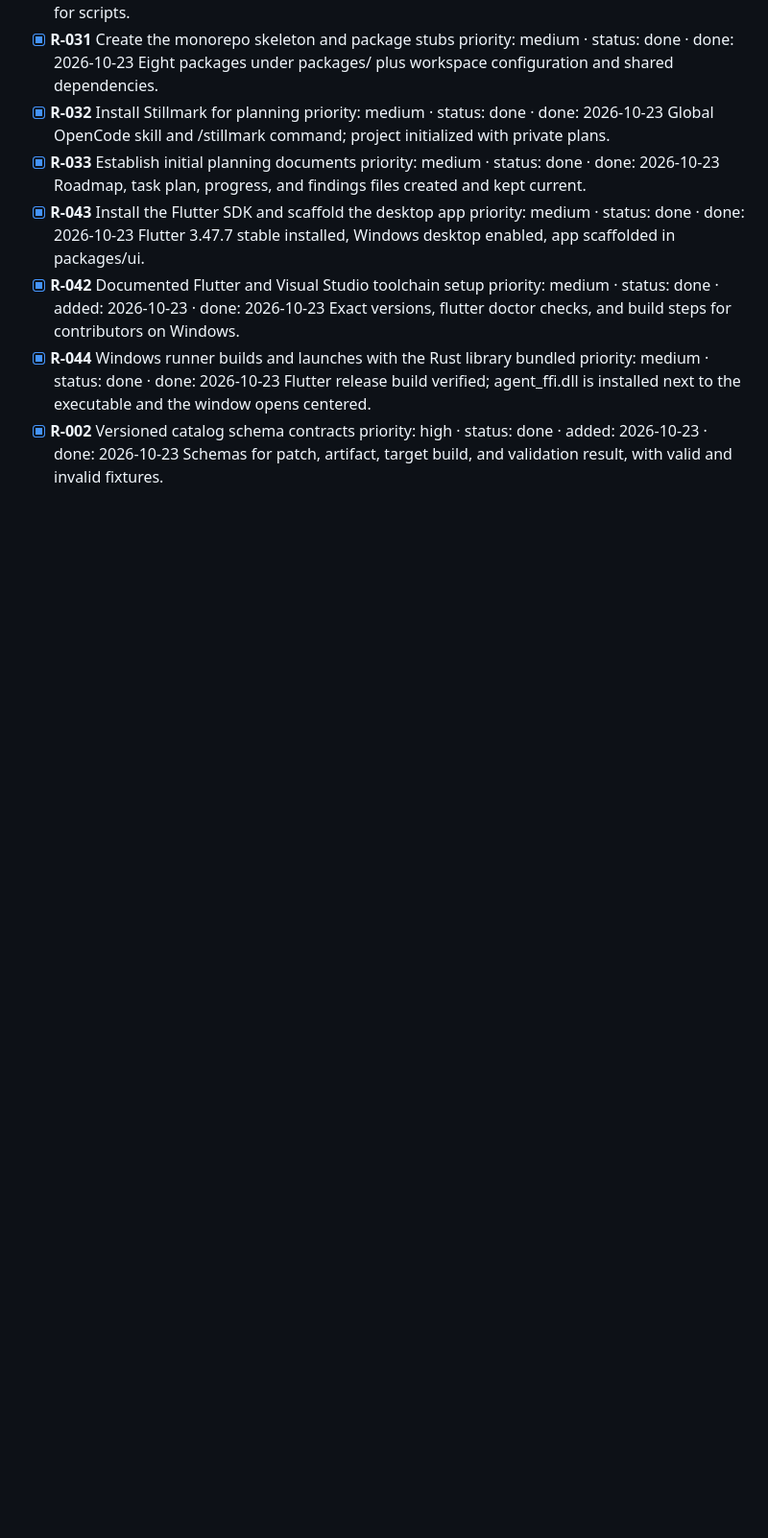
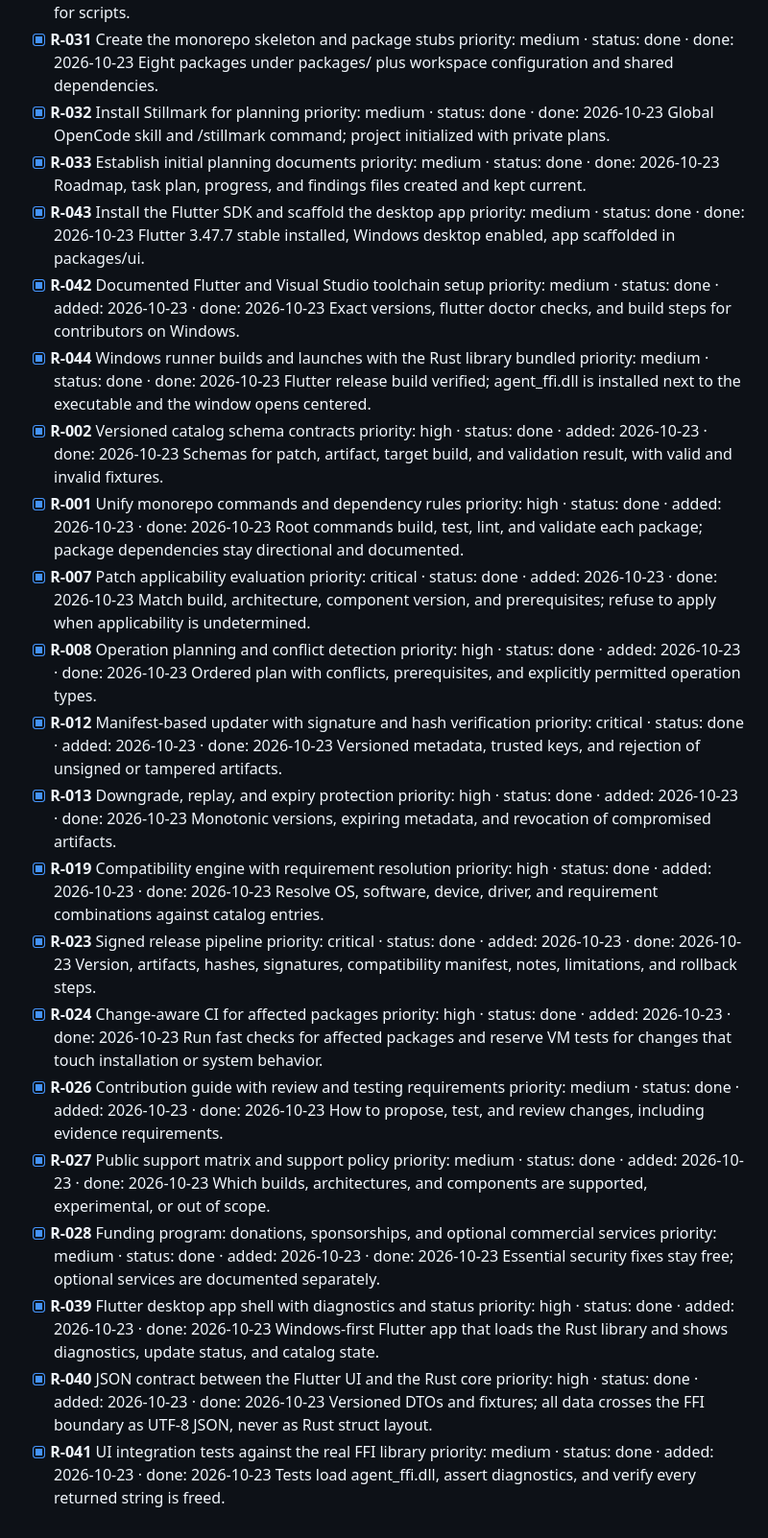
Before and after one commit to callmeteus/long-live-10, a Markdown page: ROADMAP.md, the part around one of its changes. Shown at 96% size. GitHub-like rendering; blank space fills up the shorter version.

```diff
--- a/ROADMAP.md
+++ b/ROADMAP.md
@@ -162,3 +120,45 @@ Community support for Windows 10 after conventional support ends. Items describe
 - [x] **R-002** Versioned catalog schema contracts
   priority: high · status: done · added: 2026-10-23 · done: 2026-10-23
   Schemas for patch, artifact, target build, and validation result, with valid and invalid fixtures.
+- [x] **R-001** Unify monorepo commands and dependency rules
+  priority: high · status: done · added: 2026-10-23 · done: 2026-10-23
+  Root commands build, test, lint, and validate each package; package dependencies stay directional and documented.
+- [x] **R-007** Patch applicability evaluation
+  priority: critical · status: done · added: 2026-10-23 · done: 2026-10-23
+  Match build, architecture, component version, and prerequisites; refuse to apply when applicability is undetermined.
+- [x] **R-008** Operation planning and conflict detection
+  priority: high · status: done · added: 2026-10-23 · done: 2026-10-23
+  Ordered plan with conflicts, prerequisites, and explicitly permitted operation types.
+- [x] **R-012** Manifest-based updater with signature and hash verification
+  priority: critical · status: done · added: 2026-10-23 · done: 2026-10-23
+  Versioned metadata, trusted keys, and rejection of unsigned or tampered artifacts.
+- [x] **R-013** Downgrade, replay, and expiry protection
+  priority: high · status: done · added: 2026-10-23 · done: 2026-10-23
+  Monotonic versions, expiring metadata, and revocation of compromised artifacts.
+- [x] **R-019** Compatibility engine with requirement resolution
+  priority: high · status: done · added: 2026-10-23 · done: 2026-10-23
+  Resolve OS, software, device, driver, and requirement combinations against catalog entries.
+- [x] **R-023** Signed release pipeline
+  priority: critical · status: done · added: 2026-10-23 · done: 2026-10-23
+  Version, artifacts, hashes, signatures, compatibility manifest, notes, limitations, and rollback steps.
+- [x] **R-024** Change-aware CI for affected packages
+  priority: high · status: done · added: 2026-10-23 · done: 2026-10-23
+  Run fast checks for affected packages and reserve VM tests for changes that touch installation or system behavior.
+- [x] **R-026** Contribution guide with review and testing requirements
+  priority: medium · status: done · added: 2026-10-23 · done: 2026-10-23
+  How to propose, test, and review changes, including evidence requirements.
+- [x] **R-027** Public support matrix and support policy
+  priority: medium · status: done · added: 2026-10-23 · done: 2026-10-23
+  Which builds, architectures, and components are supported, experimental, or out of scope.
+- [x] **R-028** Funding program: donations, sponsorships, and optional commercial services
+  priority: medium · status: done · added: 2026-10-23 · done: 2026-10-23
+  Essential security fixes stay free; optional services are documented separately.
+- [x] **R-039** Flutter desktop app shell with diagnostics and status
+  priority: high · status: done · added: 2026-10-23 · done: 2026-10-23
+  Windows-first Flutter app that loads the Rust library and shows diagnostics, update status, and catalog state.
+- [x] **R-040** JSON contract between the Flutter UI and the Rust core
+  priority: high · status: done · added: 2026-10-23 · done: 2026-10-23
+  Versioned DTOs and fixtures; all data crosses the FFI boundary as UTF-8 JSON, never as Rust struct layout.
+- [x] **R-041** UI integration tests against the real FFI library
+  priority: medium · status: done · added: 2026-10-23 · done: 2026-10-23
+  Tests load agent_ffi.dll, assert diagnostics, and verify every returned string is freed.
```
Also changed, not shown: other parts of ROADMAP.md (+0 -42 lines).
